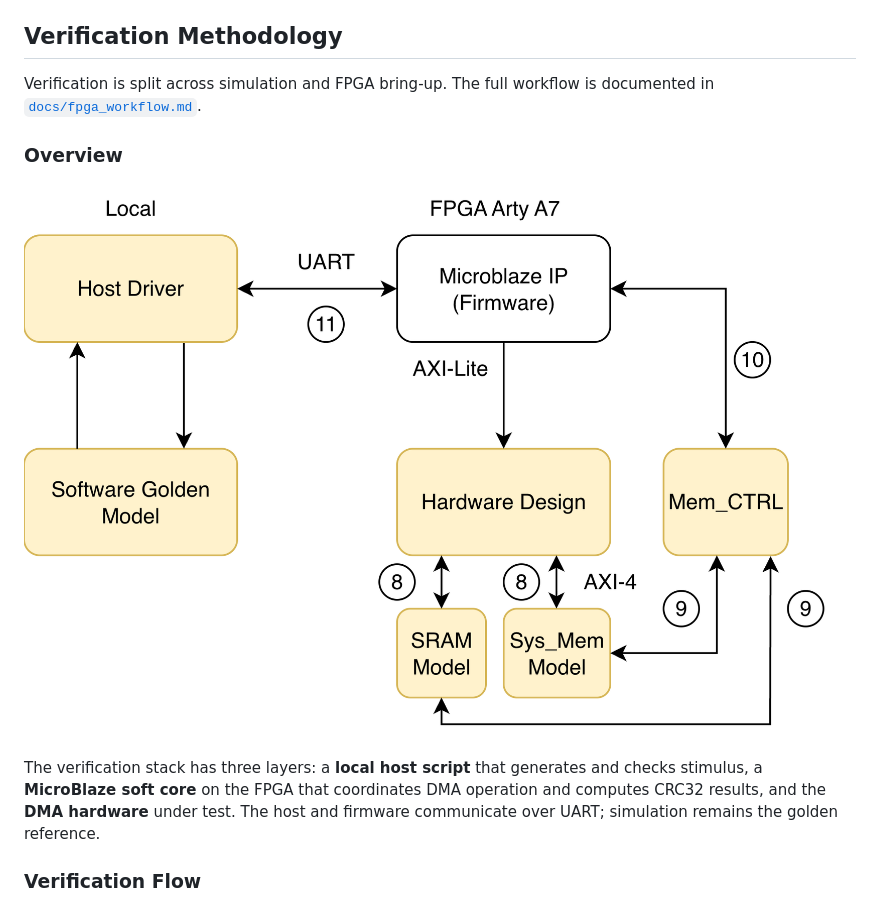
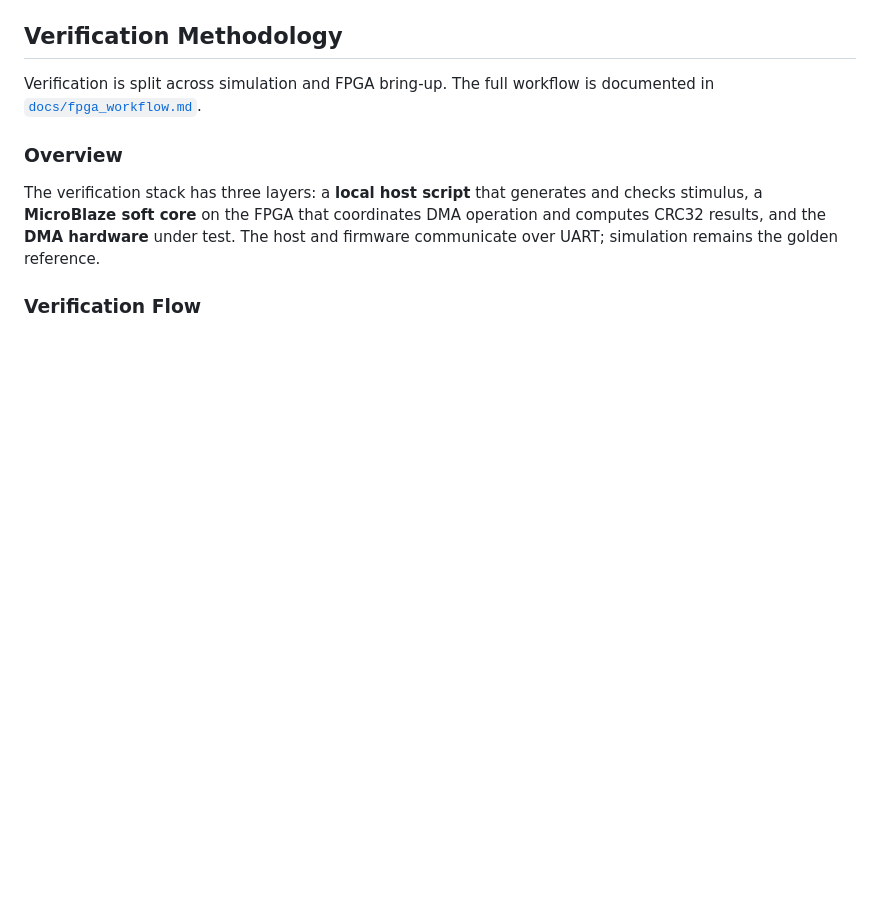
Before and after one commit to xuyizhou8129/axi-dma-engine, a Markdown page: README.md, the part around one of its changes. Drawn GitHub-style; blank space fills up the shorter version.

```diff
--- a/README.md
+++ b/README.md
@@ -41,8 +41,6 @@ Verification is split across simulation and FPGA bring-up. The full workflow is
 
 ### Overview
 
-![Verification architecture](pic/Verification2.drawio.png)
-
 The verification stack has three layers: a **local host script** that generates and checks stimulus, a **MicroBlaze soft core** on the FPGA that coordinates DMA operation and computes CRC32 results, and the **DMA hardware** under test. The host and firmware communicate over UART; simulation remains the golden reference.
 
 ### Verification Flow
```
Also changed, not shown: other parts of README.md (+1 -0 lines).
